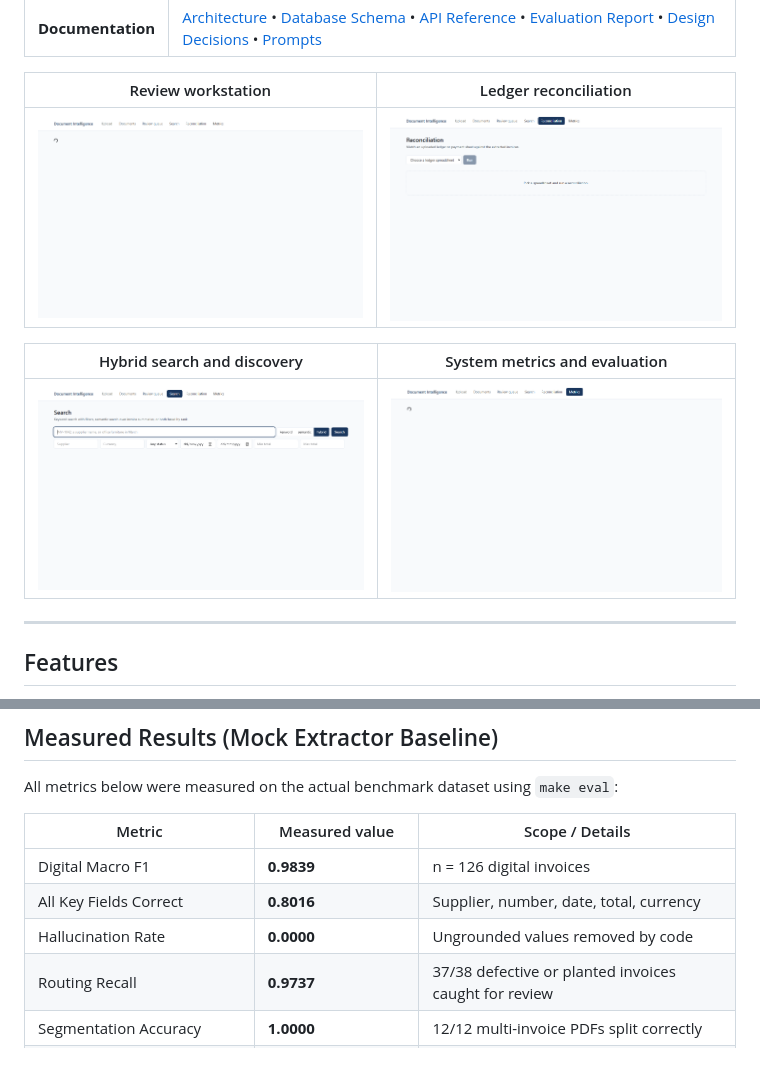
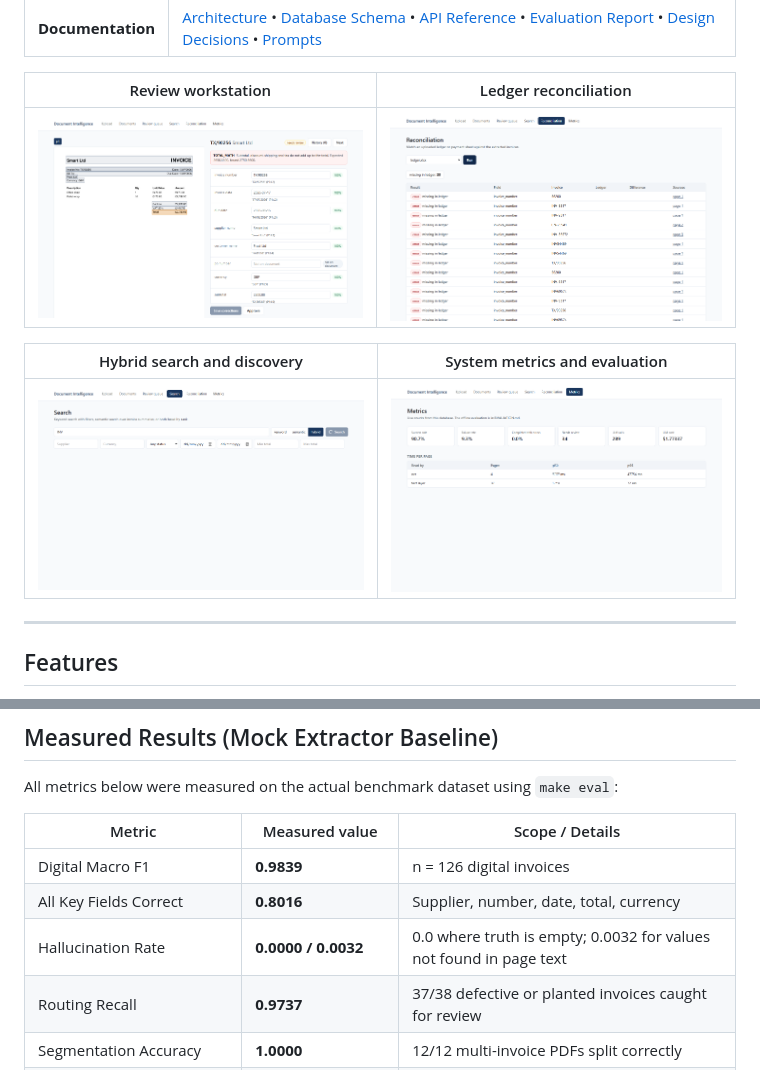
Before and after one commit to FaiazPronoy/Hisab-Kitab, a Markdown page: README.md, 2 parts joined by grey strips. GitHub-like rendering; pictures changed too: docs/images/metrics.png, docs/images/reconciliation.png, docs/images/search.png.

Commit message:
docs: capture real UI screenshots and align hallucination rate note

```diff
--- a/README.md
+++ b/README.md
@@ -108,7 +108,7 @@ All metrics below were measured on the actual benchmark dataset using `make eval
 |---|---|---|
 | Digital Macro F1 | **0.9839** | n = 126 digital invoices |
 | All Key Fields Correct | **0.8016** | Supplier, number, date, total, currency |
-| Hallucination Rate | **0.0000** | Ungrounded values removed by code |
+| Hallucination Rate | **0.0000 / 0.0032** | 0.0 where truth is empty; 0.0032 for values not found in page text |
 | Routing Recall | **0.9737** | 37/38 defective or planted invoices caught for review |
 | Segmentation Accuracy | **1.0000** | 12/12 multi-invoice PDFs split correctly |
 | Scan Macro F1 (Clean / Med / Heavy) | **0.9778 / 0.9914 / 0.6942** | Simulated scan degradations |
```
